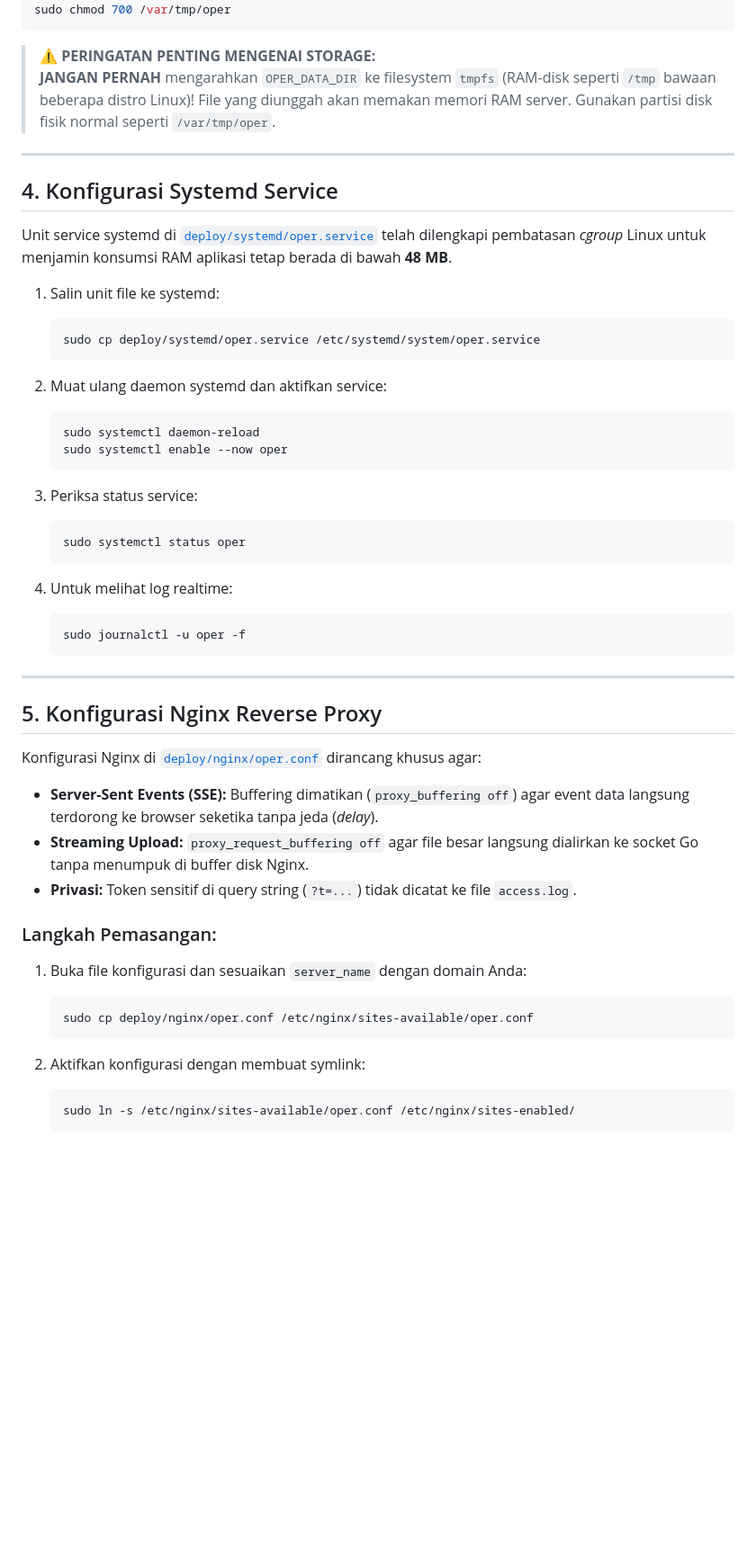
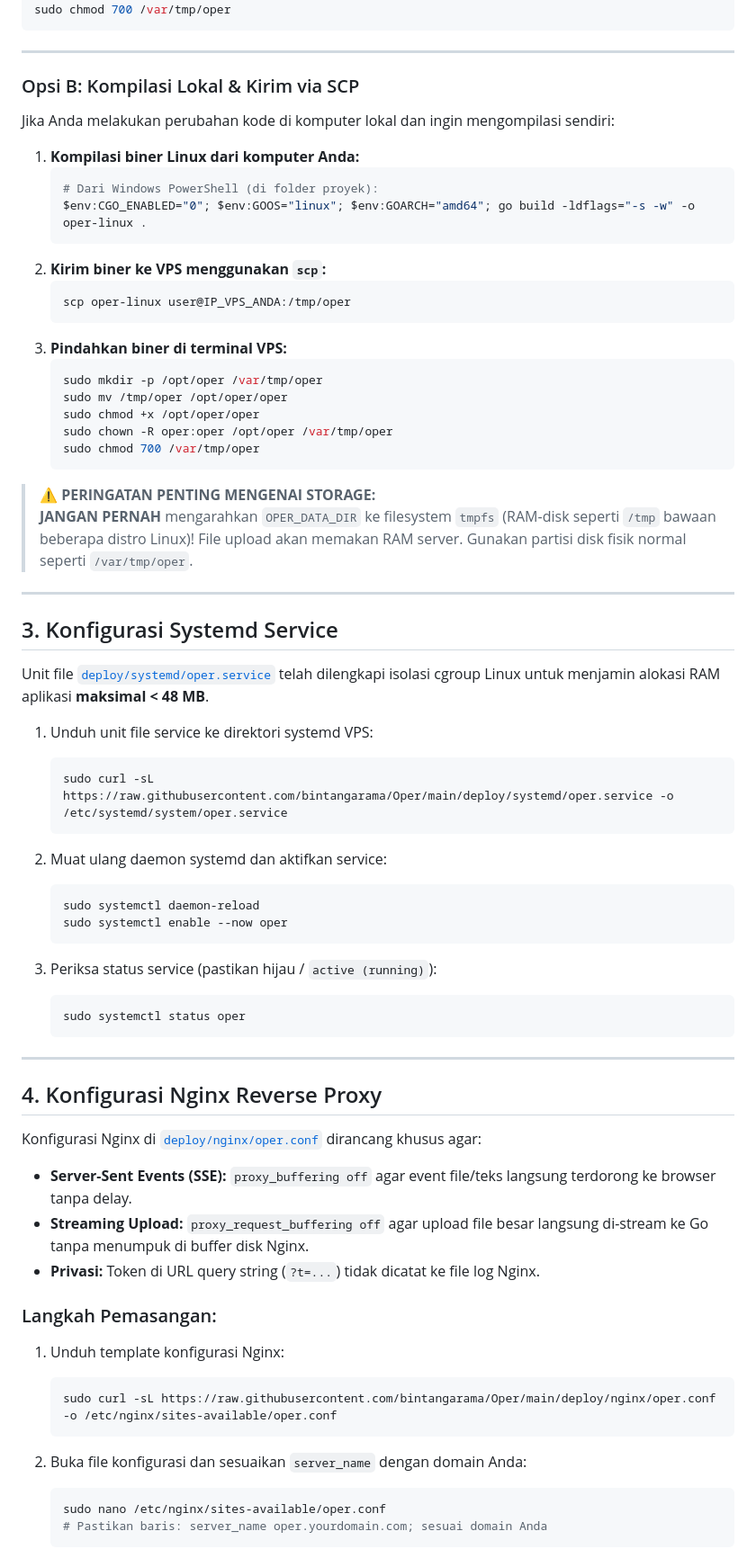
Before and after one commit to bintangarama/Oper, a Markdown page: DEPLOY.md, the part around one of its changes. Shown at 90% size. Rendered like a GitHub page; blank space fills up the shorter version.

````diff
--- a/DEPLOY.md
+++ b/DEPLOY.md
@@ -58,18 +61,41 @@ sudo chown -R oper:oper /opt/oper /var/tmp/oper
 sudo chmod 700 /var/tmp/oper
 ```
 
+---
+
+### Opsi B: Kompilasi Lokal & Kirim via SCP
+Jika Anda melakukan perubahan kode di komputer lokal dan ingin mengompilasi sendiri:
+
+1. **Kompilasi biner Linux dari komputer Anda:**
+   ```powershell
+   # Dari Windows PowerShell (di folder proyek):
+   $env:CGO_ENABLED="0"; $env:GOOS="linux"; $env:GOARCH="amd64"; go build -ldflags="-s -w" -o oper-linux .
+   ```
+2. **Kirim biner ke VPS menggunakan `scp`:**
+   ```powershell
+   scp oper-linux user@IP_VPS_ANDA:/tmp/oper
+   ```
+3. **Pindahkan biner di terminal VPS:**
+   ```bash
+   sudo mkdir -p /opt/oper /var/tmp/oper
+   sudo mv /tmp/oper /opt/oper/oper
+   sudo chmod +x /opt/oper/oper
+   sudo chown -R oper:oper /opt/oper /var/tmp/oper
+   sudo chmod 700 /var/tmp/oper
+   ```
+
 > ⚠️ **PERINGATAN PENTING MENGENAI STORAGE:**
-> **JANGAN PERNAH** mengarahkan `OPER_DATA_DIR` ke filesystem `tmpfs` (RAM-disk seperti `/tmp` bawaan beberapa distro Linux)! File yang diunggah akan memakan memori RAM server. Gunakan partisi disk fisik normal seperti `/var/tmp/oper`.
+> **JANGAN PERNAH** mengarahkan `OPER_DATA_DIR` ke filesystem `tmpfs` (RAM-disk seperti `/tmp` bawaan beberapa distro Linux)! File upload akan memakan RAM server. Gunakan partisi disk fisik normal seperti `/var/tmp/oper`.
 
 ---
 
-## 4. Konfigurasi Systemd Service
+## 3. Konfigurasi Systemd Service
 
-Unit service systemd di [`deploy/systemd/oper.service`](deploy/systemd/oper.service) telah dilengkapi pembatasan *cgroup* Linux untuk menjamin konsumsi RAM aplikasi tetap berada di bawah **48 MB**.
+Unit file [`deploy/systemd/oper.service`](deploy/systemd/oper.service) telah dilengkapi isolasi cgroup Linux untuk menjamin alokasi RAM aplikasi **maksimal < 48 MB**.
 
-1. Salin unit file ke systemd:
+1. Unduh unit file service ke direktori systemd VPS:
    ```bash
-   sudo cp deploy/systemd/oper.service /etc/systemd/system/oper.service
+   sudo curl -sL https://raw.githubusercontent.com/bintangarama/Oper/main/deploy/systemd/oper.service -o /etc/systemd/system/oper.service
    ```
 
 2. Muat ulang daemon systemd dan aktifkan service:
@@ -78,34 +104,30 @@ Unit service systemd di [`deploy/systemd/oper.service`](deploy/systemd/oper.serv
    sudo systemctl enable --now oper
    ```
 
-3. Periksa status service:
+3. Periksa status service (pastikan hijau / `active (running)`):
    ```bash
    sudo systemctl status oper
    ```
 
-4. Untuk melihat log realtime:
-   ```bash
-   sudo journalctl -u oper -f
-   ```
-
 ---
 
-## 5. Konfigurasi Nginx Reverse Proxy
+## 4. Konfigurasi Nginx Reverse Proxy
 
 Konfigurasi Nginx di [`deploy/nginx/oper.conf`](deploy/nginx/oper.conf) dirancang khusus agar:
-- **Server-Sent Events (SSE):** Buffering dimatikan (`proxy_buffering off`) agar event data langsung terdorong ke browser seketika tanpa jeda (*delay*).
-- **Streaming Upload:** `proxy_request_buffering off` agar file besar langsung dialirkan ke socket Go tanpa menumpuk di buffer disk Nginx.
-- **Privasi:** Token sensitif di query string (`?t=...`) tidak dicatat ke file `access.log`.
+- **Server-Sent Events (SSE):** `proxy_buffering off` agar event file/teks langsung terdorong ke browser tanpa delay.
+- **Streaming Upload:** `proxy_request_buffering off` agar upload file besar langsung di-stream ke Go tanpa menumpuk di buffer disk Nginx.
+- **Privasi:** Token di URL query string (`?t=...`) tidak dicatat ke file log Nginx.
 
 ### Langkah Pemasangan:
 
-1. Buka file konfigurasi dan sesuaikan `server_name` dengan domain Anda:
+1. Unduh template konfigurasi Nginx:
    ```bash
-   sudo cp deploy/nginx/oper.conf /etc/nginx/sites-available/oper.conf
+   sudo curl -sL https://raw.githubusercontent.com/bintangarama/Oper/main/deploy/nginx/oper.conf -o /etc/nginx/sites-available/oper.conf
    ```
 
-2. Aktifkan konfigurasi dengan membuat symlink:
+2. Buka file konfigurasi dan sesuaikan `server_name` dengan domain Anda:
    ```bash
-   sudo ln -s /etc/nginx/sites-available/oper.conf /etc/nginx/sites-enabled/
+   sudo nano /etc/nginx/sites-available/oper.conf
+   # Pastikan baris: server_name oper.yourdomain.com; sesuai domain Anda
    ```
 
````
Also changed, not shown: other parts of DEPLOY.md (+138 -49 lines), README.md (+2 -2 lines).
